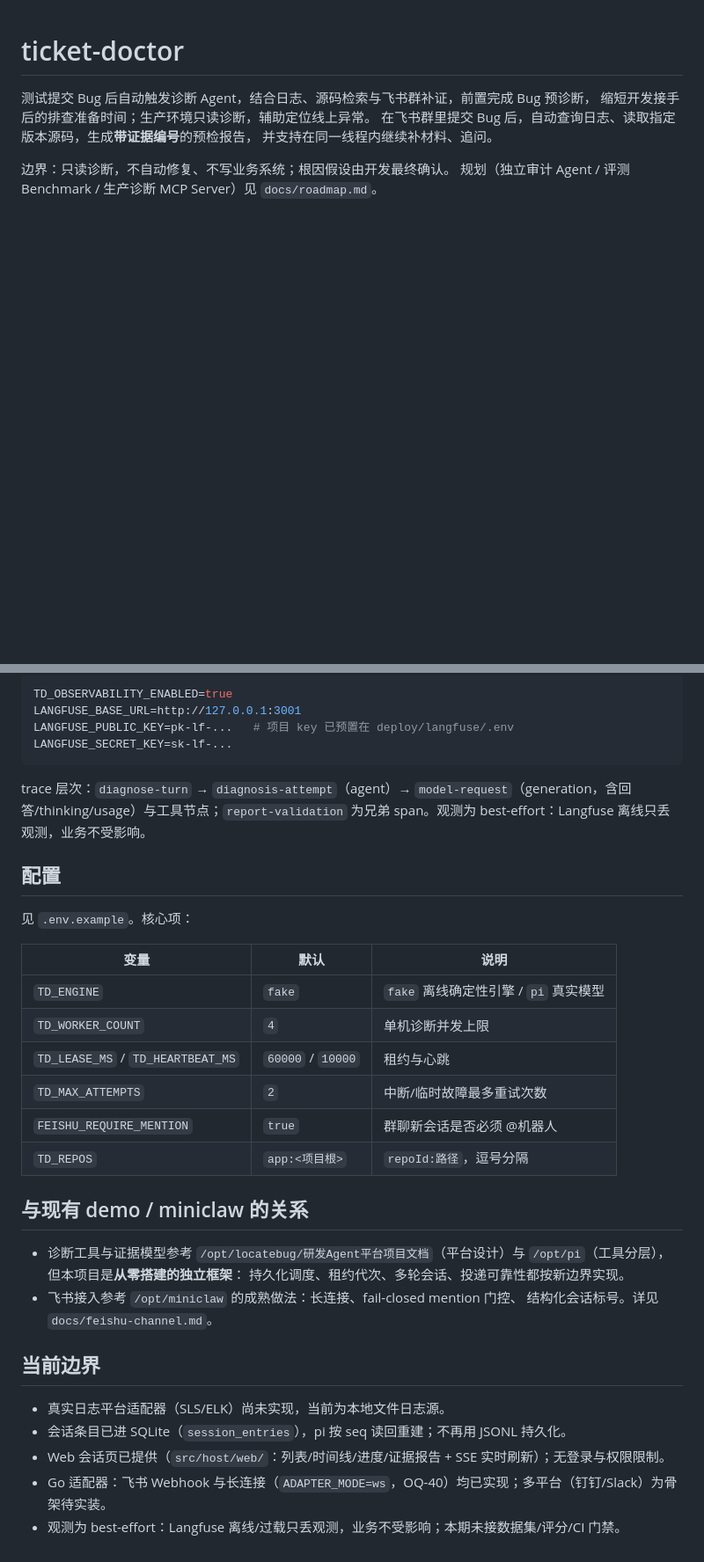
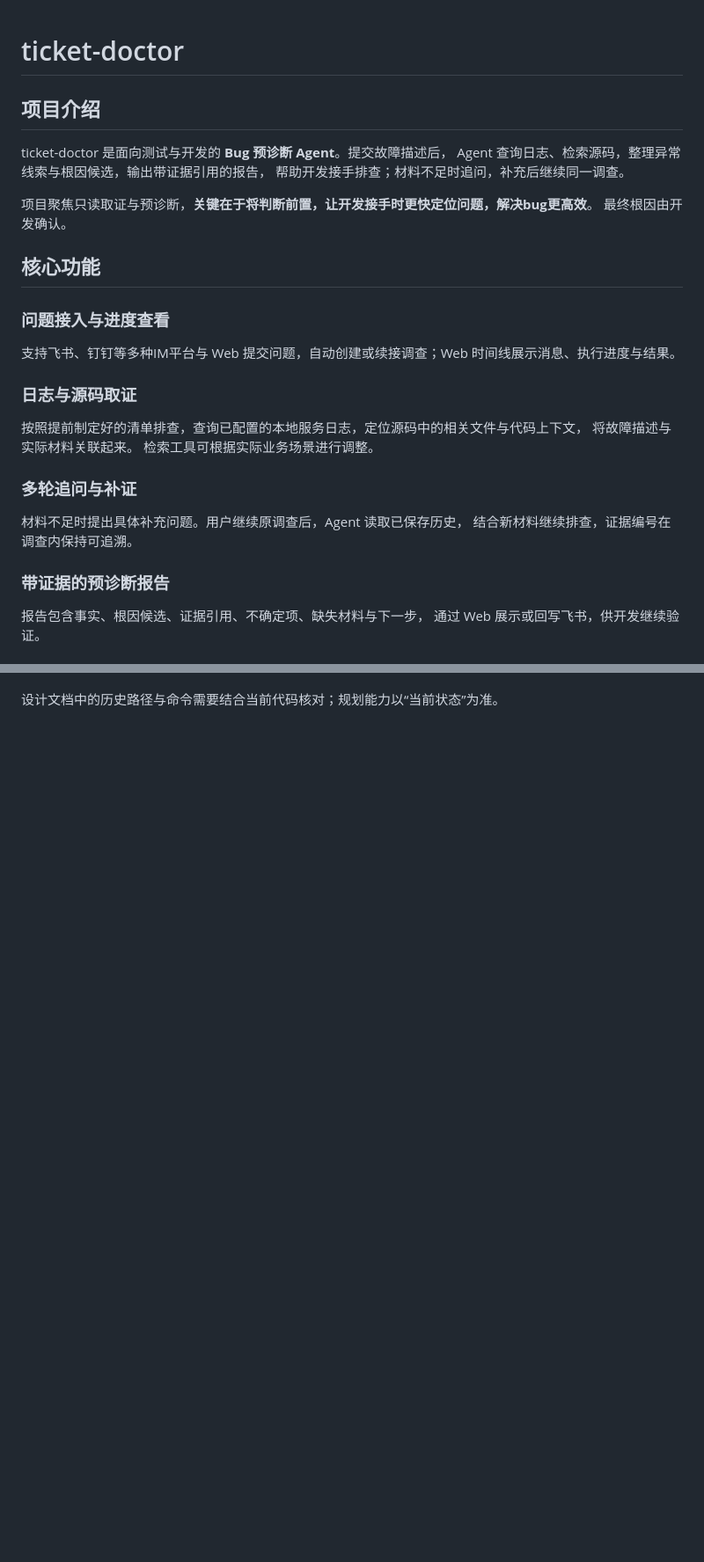
Before and after one commit to 5quan/ticket-doctor, a Markdown page: README.md, 2 parts joined by grey strips. Shown at 88% size. Drawn GitHub-style; blank space fills up the shorter version.

Commit message:
docs: simplify README around core features and workflow

````diff
--- a/README.md
+++ b/README.md
@@ -1,9 +1,33 @@
 # ticket-doctor
 
-测试提交 Bug 后自动触发诊断 Agent，结合日志、源码检索与飞书群补证，前置完成 Bug 预诊断，
-缩短开发接手后的排查准备时间；生产环境只读诊断，辅助定位线上异常。
-在飞书群里提交 Bug 后，自动查询日志、读取指定版本源码，生成**带证据编号**的预检报告，
-并支持在同一线程内继续补材料、追问。
+## 项目介绍
 
-边界：只读诊断，不自动修复、不写业务系统；根因假设由开发最终确认。
-规划（独立审计 Agent / 评测 Benchmark / 生产诊断 MCP Server）见 `docs/roadmap.md`。
+ticket-doctor 是面向测试与开发的 **Bug 预诊断 Agent**。提交故障描述后，
+Agent 查询日志、检索源码，整理异常线索与根因候选，输出带证据引用的报告，
+帮助开发接手排查；材料不足时追问，补充后继续同一调查。
+
+项目聚焦只读取证与预诊断，**关键在于将判断前置，让开发接手时更快定位问题，解决bug更高效**。
+最终根因由开发确认。
+
+## 核心功能
+
+### 问题接入与进度查看
+
+支持飞书、钉钉等多种IM平台与 Web 提交问题，自动创建或续接调查；Web 时间线展示消息、执行进度与结果。
+
+### 日志与源码取证
+
+按照提前制定好的清单排查，查询已配置的本地服务日志，定位源码中的相关文件与代码上下文，
+将故障描述与实际材料关联起来。
+检索工具可根据实际业务场景进行调整。
+
+### 多轮追问与补证
+
+材料不足时提出具体补充问题。用户继续原调查后，Agent 读取已保存历史，
+结合新材料继续排查，证据编号在调查内保持可追溯。
+
+### 带证据的预诊断报告
+
+报告包含事实、根因候选、证据引用、不确定项、缺失材料与下一步，
+通过 Web 展示或回写飞书，供开发继续验证。
+
@@ -111,36 +166 @@ Host 侧开关与凭据（默认关闭；启用但缺配置时降级为不采集
-```sh
-TD_OBSERVABILITY_ENABLED=true
-LANGFUSE_BASE_URL=http://127.0.0.1:3001
-LANGFUSE_PUBLIC_KEY=pk-lf-...   # 项目 key 已预置在 deploy/langfuse/.env
-LANGFUSE_SECRET_KEY=sk-lf-...
-```
-
-trace 层次：`diagnose-turn` → `diagnosis-attempt`（agent）→ `model-request`（generation，含回答/thinking/usage）与工具节点；`report-validation` 为兄弟 span。观测为 best-effort：Langfuse 离线只丢观测，业务不受影响。
-
-## 配置
-
-见 `.env.example`。核心项：
-
-| 变量 | 默认 | 说明 |
-|---|---|---|
-| `TD_ENGINE` | `fake` | `fake` 离线确定性引擎 / `pi` 真实模型 |
-| `TD_WORKER_COUNT` | `4` | 单机诊断并发上限 |
-| `TD_LEASE_MS` / `TD_HEARTBEAT_MS` | `60000` / `10000` | 租约与心跳 |
-| `TD_MAX_ATTEMPTS` | `2` | 中断/临时故障最多重试次数 |
-| `FEISHU_REQUIRE_MENTION` | `true` | 群聊新会话是否必须 @机器人 |
-| `TD_REPOS` | `app:<项目根>` | `repoId:路径`，逗号分隔 |
-
-## 与现有 demo / miniclaw 的关系
-
-- 诊断工具与证据模型参考 `/opt/locatebug/研发Agent平台项目文档`（平台设计）与 `/opt/pi`（工具分层），但本项目是**从零搭建的独立框架**：
-  持久化调度、租约代次、多轮会话、投递可靠性都按新边界实现。
-- 飞书接入参考 `/opt/miniclaw` 的成熟做法：长连接、fail-closed mention 门控、
-  结构化会话标号。详见 `docs/feishu-channel.md`。
-
-## 当前边界
-
-- 真实日志平台适配器（SLS/ELK）尚未实现，当前为本地文件日志源。
-- 会话条目已进 SQLite（`session_entries`），pi 按 seq 读回重建；不再用 JSONL 持久化。
-- Web 会话页已提供（`src/host/web/`：列表/时间线/进度/证据报告 + SSE 实时刷新）；无登录与权限限制。
-- Go 适配器：飞书 Webhook 与长连接（`ADAPTER_MODE=ws`，OQ-40）均已实现；多平台（钉钉/Slack）为骨架待实装。
-- 观测为 best-effort：Langfuse 离线/过载只丢观测，业务不受影响；本期未接数据集/评分/CI 门禁。
+设计文档中的历史路径与命令需要结合当前代码核对；规划能力以“当前状态”为准。
````
Also changed, not shown: other parts of README.md (+113 -82 lines).
